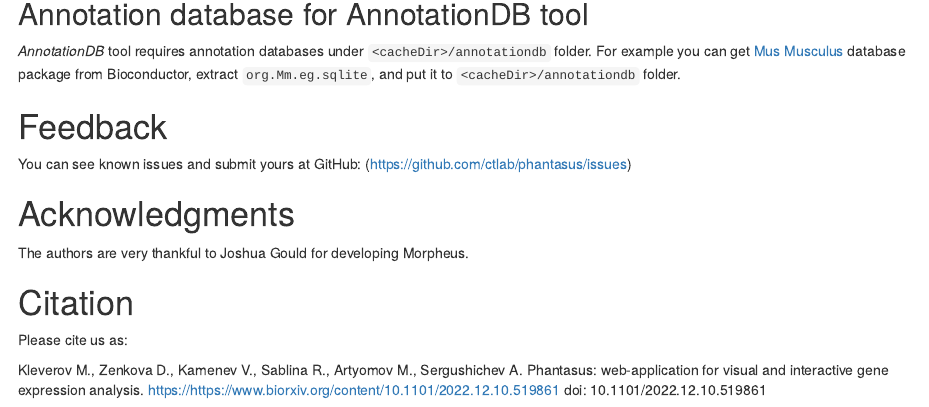
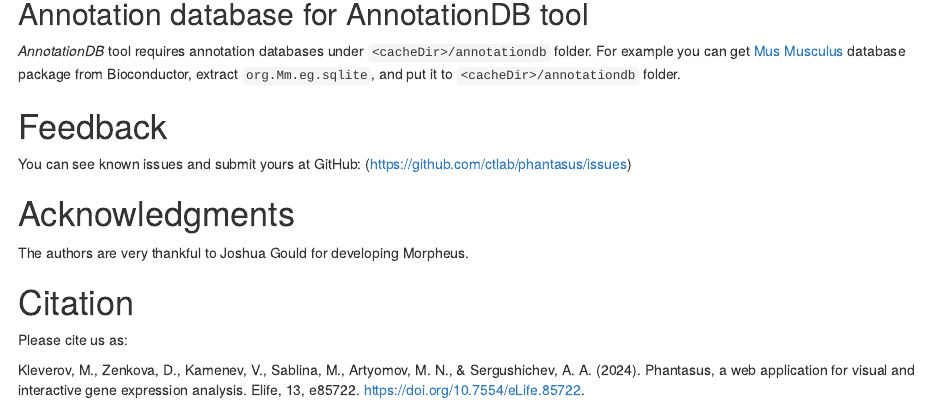
Before and after one commit to ctlab/phantasus, an R Markdown document (vignettes/phantasus-tutorial.Rmd): the page in a window 1100 px wide, from 16770 px down. Rendered offline with R 4.5, knitr and Pandoc, with nearby package versions; drawn as R Markdown's standard HTML page in place of the format the file asks for; some code elsewhere in the file could not run offline.

Commit message:
Update citation

```diff
--- a/vignettes/phantasus-tutorial.Rmd
+++ b/vignettes/phantasus-tutorial.Rmd
@@ -498,7 +498,4 @@
 
 Please cite us as:
 
-Kleverov M., Zenkova D., Kamenev V., Sablina R., Artyomov M., Sergushichev A. Phantasus:
-web-application for visual and interactive gene expression analysis.
-https://https://www.biorxiv.org/content/10.1101/2022.12.10.519861 doi:
-10.1101/2022.12.10.519861
+Kleverov, M., Zenkova, D., Kamenev, V., Sablina, M., Artyomov, M. N., & Sergushichev, A. A. (2024). Phantasus, a web application for visual and interactive gene expression analysis. Elife, 13, e85722. https://doi.org/10.7554/eLife.85722.
```
Also changed, not shown: README.md, 1 other file.
